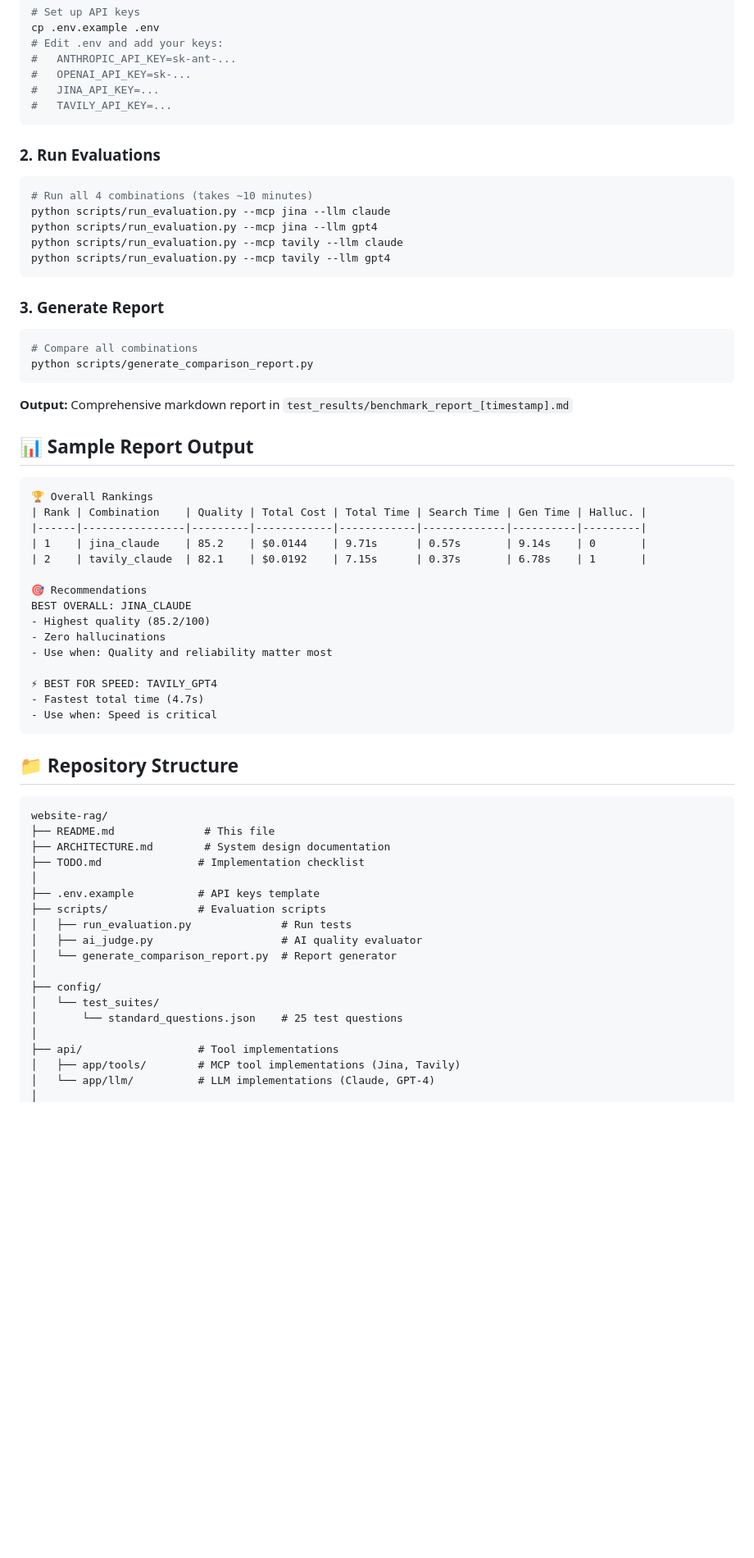
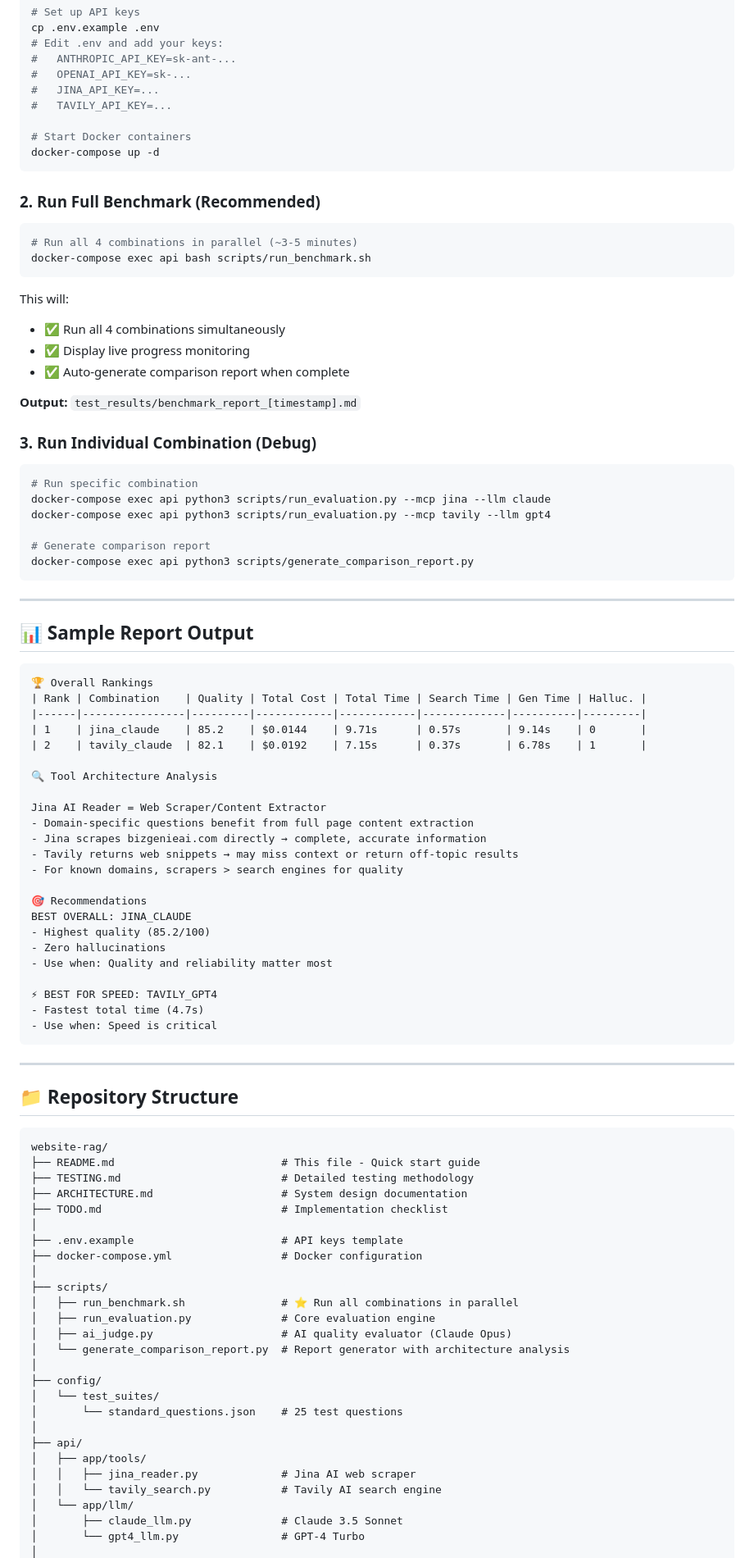
Before and after one commit to dviresh93/bizgenie-website-rag-eval, a Markdown page: README.md, the part around one of its changes. Shown at 82% size. Rendered like a GitHub page; blank space fills up the shorter version.

Commit message:
docs: Comprehensive README update with mermaid diagrams and architecture reasoning

````diff
--- a/README.md
+++ b/README.md
@@ -34,26 +97,37 @@ cp .env.example .env
 #   OPENAI_API_KEY=sk-...
 #   JINA_API_KEY=...
 #   TAVILY_API_KEY=...
+
+# Start Docker containers
+docker-compose up -d
 ```
 
-### 2. Run Evaluations
+### 2. Run Full Benchmark (Recommended)
 
 ```bash
-# Run all 4 combinations (takes ~10 minutes)
-python scripts/run_evaluation.py --mcp jina --llm claude
-python scripts/run_evaluation.py --mcp jina --llm gpt4
-python scripts/run_evaluation.py --mcp tavily --llm claude
-python scripts/run_evaluation.py --mcp tavily --llm gpt4
+# Run all 4 combinations in parallel (~3-5 minutes)
+docker-compose exec api bash scripts/run_benchmark.sh
 ```
 
-### 3. Generate Report
+This will:
+- ✅ Run all 4 combinations simultaneously
+- ✅ Display live progress monitoring
+- ✅ Auto-generate comparison report when complete
+
+**Output:** `test_results/benchmark_report_[timestamp].md`
+
+### 3. Run Individual Combination (Debug)
 
 ```bash
-# Compare all combinations
-python scripts/generate_comparison_report.py
+# Run specific combination
+docker-compose exec api python3 scripts/run_evaluation.py --mcp jina --llm claude
+docker-compose exec api python3 scripts/run_evaluation.py --mcp tavily --llm gpt4
+
+# Generate comparison report
+docker-compose exec api python3 scripts/generate_comparison_report.py
 ```
 
-**Output:** Comprehensive markdown report in `test_results/benchmark_report_[timestamp].md`
+---
 
 ## 📊 Sample Report Output
 
@@ -63,6 +137,14 @@ python scripts/generate_comparison_report.py
 |------|----------------|---------|------------|------------|-------------|----------|---------|
 | 1    | jina_claude    | 85.2    | $0.0144    | 9.71s      | 0.57s       | 9.14s    | 0       |
 | 2    | tavily_claude  | 82.1    | $0.0192    | 7.15s      | 0.37s       | 6.78s    | 1       |
+
+🔍 Tool Architecture Analysis
+
+Jina AI Reader = Web Scraper/Content Extractor
+- Domain-specific questions benefit from full page content extraction
+- Jina scrapes bizgenieai.com directly → complete, accurate information
+- Tavily returns web snippets → may miss context or return off-topic results
+- For known domains, scrapers > search engines for quality
 
 🎯 Recommendations
 BEST OVERALL: JINA_CLAUDE
@@ -75,25 +157,35 @@ BEST OVERALL: JINA_CLAUDE
 - Use when: Speed is critical
 ```
 
+---
+
 ## 📁 Repository Structure
 
 ```
 website-rag/
-├── README.md              # This file
-├── ARCHITECTURE.md        # System design documentation
-├── TODO.md               # Implementation checklist
+├── README.md                          # This file - Quick start guide
+├── TESTING.md                         # Detailed testing methodology
+├── ARCHITECTURE.md                    # System design documentation
+├── TODO.md                            # Implementation checklist
 │
-├── .env.example          # API keys template
-├── scripts/              # Evaluation scripts
-│   ├── run_evaluation.py              # Run tests
-│   ├── ai_judge.py                    # AI quality evaluator
-│   └── generate_comparison_report.py  # Report generator
+├── .env.example                       # API keys template
+├── docker-compose.yml                 # Docker configuration
+│
+├── scripts/
+│   ├── run_benchmark.sh               # ⭐ Run all combinations in parallel
+│   ├── run_evaluation.py              # Core evaluation engine
+│   ├── ai_judge.py                    # AI quality evaluator (Claude Opus)
+│   └── generate_comparison_report.py  # Report generator with architecture analysis
 │
 ├── config/
 │   └── test_suites/
 │       └── standard_questions.json    # 25 test questions
 │
-├── api/                  # Tool implementations
-│   ├── app/tools/        # MCP tool implementations (Jina, Tavily)
-│   └── app/llm/          # LLM implementations (Claude, GPT-4)
+├── api/
+│   ├── app/tools/
+│   │   ├── jina_reader.py             # Jina AI web scraper
+│   │   └── tavily_search.py           # Tavily AI search engine
+│   └── app/llm/
+│       ├── claude_llm.py              # Claude 3.5 Sonnet
+│       └── gpt4_llm.py                # GPT-4 Turbo
 │
````
Also changed, not shown: other parts of README.md (+207 -51 lines).
